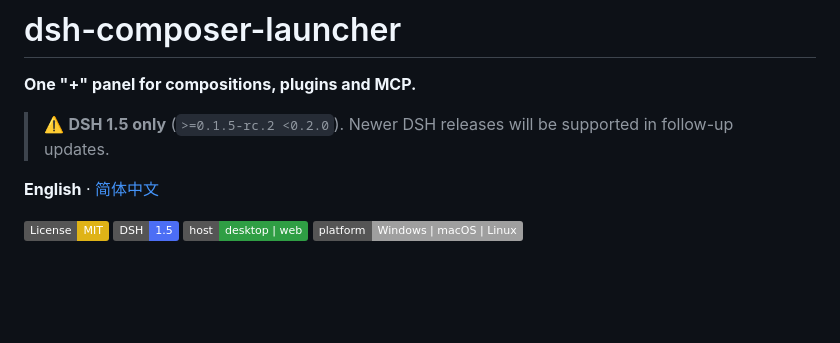
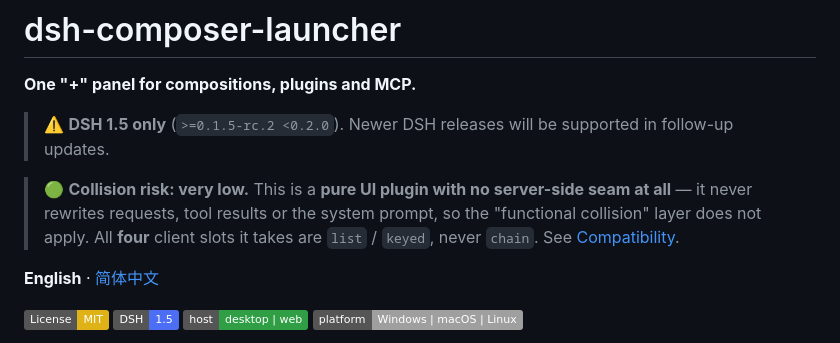
Before and after one commit to xiamubumu/dsh-composer-launcher, a Markdown page: README.md, the part around the change. GitHub-like rendering; badges without logos; blank space fills up the shorter version.

```diff
--- a/README.md
+++ b/README.md
@@ -3,6 +3,8 @@
 **One "+" panel for compositions, plugins and MCP.**
 
 > ⚠️ **DSH 1.5 only** (`>=0.1.5-rc.2 <0.2.0`). Newer DSH releases will be supported in follow-up updates.
+
+> 🟢 **Collision risk: very low.** This is a **pure UI plugin with no server-side seam at all** — it never rewrites requests, tool results or the system prompt, so the "functional collision" layer does not apply. All **four** client slots it takes are `list` / `keyed`, never `chain`. See [Compatibility](#compatibility).
 
 **English** · [简体中文](README.zh-CN.md)
 
```
Also changed, not shown: README.zh-CN.md (+2 -0 lines).
